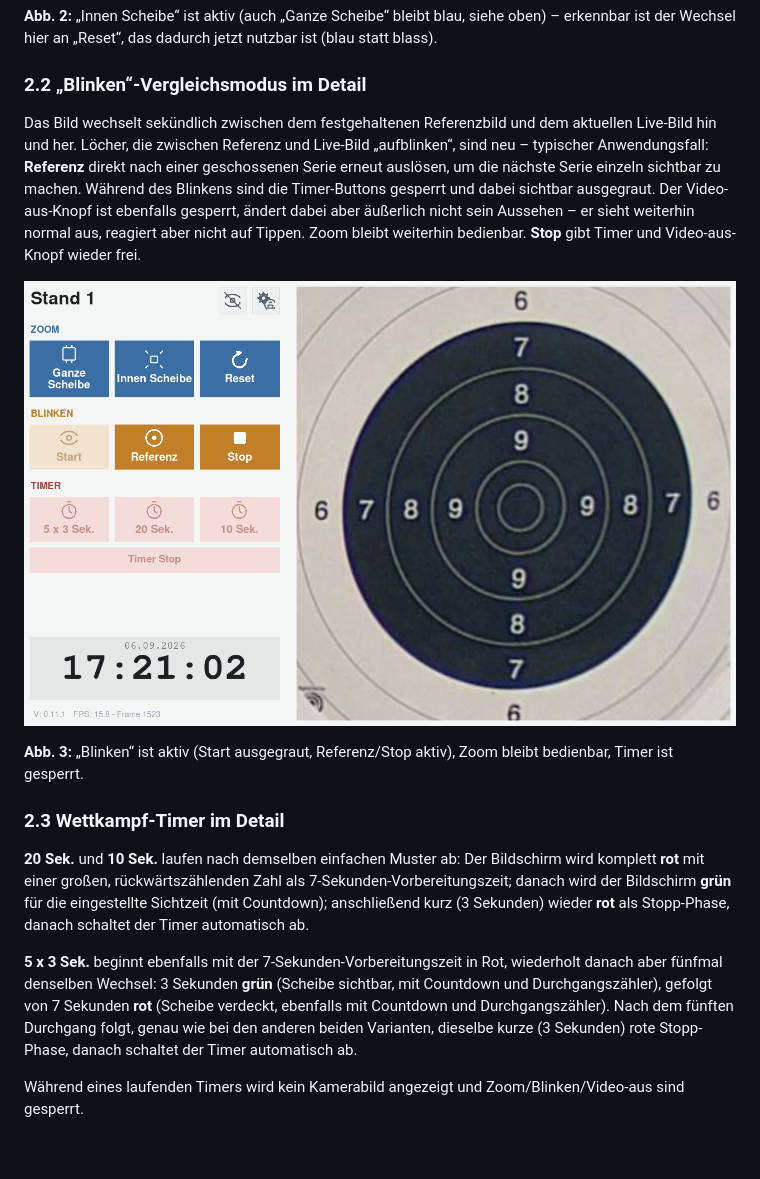
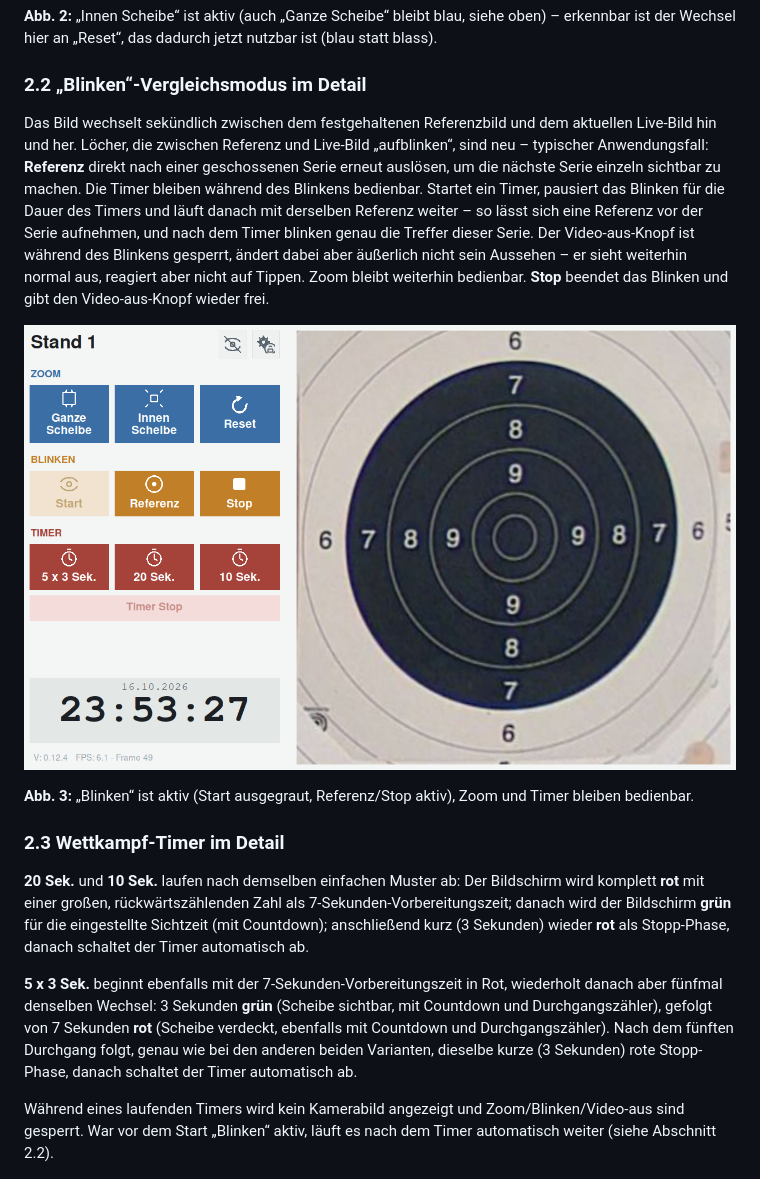
Before and after one commit to SGTittmoning/TargetDisplay, a Markdown page: benutzerhandbuch/Benutzerhandbuch.md, the part around the change. Drawn GitHub-style; pictures changed too: benutzerhandbuch/screenshots/03_hauptbildschirm_blinken_aktiv.png; blank space fills up the shorter version.

```diff
--- a/benutzerhandbuch/Benutzerhandbuch.md
+++ b/benutzerhandbuch/Benutzerhandbuch.md
@@ -65,11 +65,11 @@ Die Nummerierung startet in jeder Gruppe neu bei 1 – gemeint ist immer die Pos
 
 ### 2.2 „Blinken“-Vergleichsmodus im Detail
 
-Das Bild wechselt sekündlich zwischen dem festgehaltenen Referenzbild und dem aktuellen Live-Bild hin und her. Löcher, die zwischen Referenz und Live-Bild „aufblinken“, sind neu – typischer Anwendungsfall: **Referenz** direkt nach einer geschossenen Serie erneut auslösen, um die nächste Serie einzeln sichtbar zu machen. Während des Blinkens sind die Timer-Buttons gesperrt und dabei sichtbar ausgegraut. Der Video-aus-Knopf ist ebenfalls gesperrt, ändert dabei aber äußerlich nicht sein Aussehen – er sieht weiterhin normal aus, reagiert aber nicht auf Tippen. Zoom bleibt weiterhin bedienbar. **Stop** gibt Timer und Video-aus-Knopf wieder frei.
+Das Bild wechselt sekündlich zwischen dem festgehaltenen Referenzbild und dem aktuellen Live-Bild hin und her. Löcher, die zwischen Referenz und Live-Bild „aufblinken“, sind neu – typischer Anwendungsfall: **Referenz** direkt nach einer geschossenen Serie erneut auslösen, um die nächste Serie einzeln sichtbar zu machen. Die Timer bleiben während des Blinkens bedienbar. Startet ein Timer, pausiert das Blinken für die Dauer des Timers und läuft danach mit derselben Referenz weiter – so lässt sich eine Referenz vor der Serie aufnehmen, und nach dem Timer blinken genau die Treffer dieser Serie. Der Video-aus-Knopf ist während des Blinkens gesperrt, ändert dabei aber äußerlich nicht sein Aussehen – er sieht weiterhin normal aus, reagiert aber nicht auf Tippen. Zoom bleibt weiterhin bedienbar. **Stop** beendet das Blinken und gibt den Video-aus-Knopf wieder frei.
 
 ![Blinken-Modus aktiv](screenshots/03_hauptbildschirm_blinken_aktiv.png)
 
-**Abb. 3:** „Blinken“ ist aktiv (Start ausgegraut, Referenz/Stop aktiv), Zoom bleibt bedienbar, Timer ist gesperrt.
+**Abb. 3:** „Blinken“ ist aktiv (Start ausgegraut, Referenz/Stop aktiv), Zoom und Timer bleiben bedienbar.
 
 ### 2.3 Wettkampf-Timer im Detail
 
@@ -77,7 +77,7 @@ Das Bild wechselt sekündlich zwischen dem festgehaltenen Referenzbild und dem a
 
 **5 x 3 Sek.** beginnt ebenfalls mit der 7-Sekunden-Vorbereitungszeit in Rot, wiederholt danach aber fünfmal denselben Wechsel: 3 Sekunden **grün** (Scheibe sichtbar, mit Countdown und Durchgangszähler), gefolgt von 7 Sekunden **rot** (Scheibe verdeckt, ebenfalls mit Countdown und Durchgangszähler). Nach dem fünften Durchgang folgt, genau wie bei den anderen beiden Varianten, dieselbe kurze (3 Sekunden) rote Stopp-Phase, danach schaltet der Timer automatisch ab.
 
-Während eines laufenden Timers wird kein Kamerabild angezeigt und Zoom/Blinken/Video-aus sind gesperrt.
+Während eines laufenden Timers wird kein Kamerabild angezeigt und Zoom/Blinken/Video-aus sind gesperrt. War vor dem Start „Blinken“ aktiv, läuft es nach dem Timer automatisch weiter (siehe Abschnitt 2.2).
 
 ![Timer – Vorbereitungsphase (rot)](screenshots/04_timer_vorbereitung_rot.png)
 
```
Also changed, not shown: README.md (+1 -1 lines), benutzerhandbuch/README.md (added, +83 -0 lines), benutzerhandbuch/assets/fake_scheibe.png (added), 5 other files.
